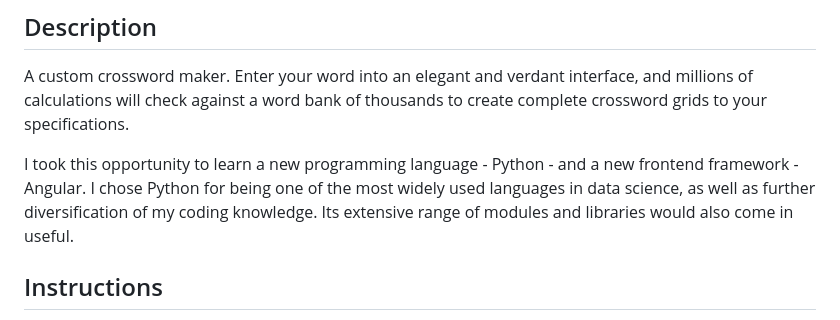
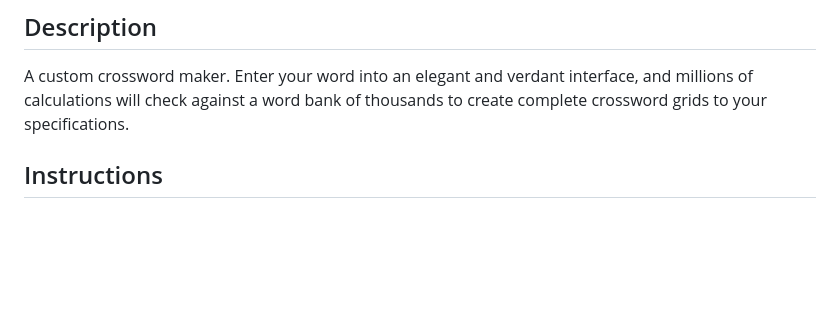
Before and after one commit to chicorycolumn/Cook-Up-A-Crossword-BE, a Markdown page: README.md, the part around the change. Rendered like a GitHub page; blank space fills up the shorter version.

```diff
--- a/README.md
+++ b/README.md
@@ -3,8 +3,6 @@
 ## Description
 
 A custom crossword maker. Enter your word into an elegant and verdant interface, and millions of calculations will check against a word bank of thousands to create complete crossword grids to your specifications.
-
-I took this opportunity to learn a new programming language - Python - and a new frontend framework - Angular. I chose Python for being one of the most widely used languages in data science, as well as further diversification of my coding knowledge. Its extensive range of modules and libraries would also come in useful.
 
 ## Instructions
 
```
